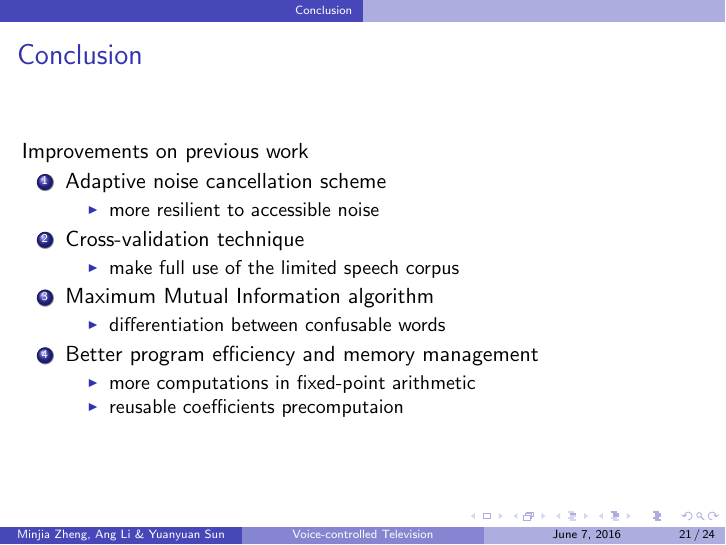
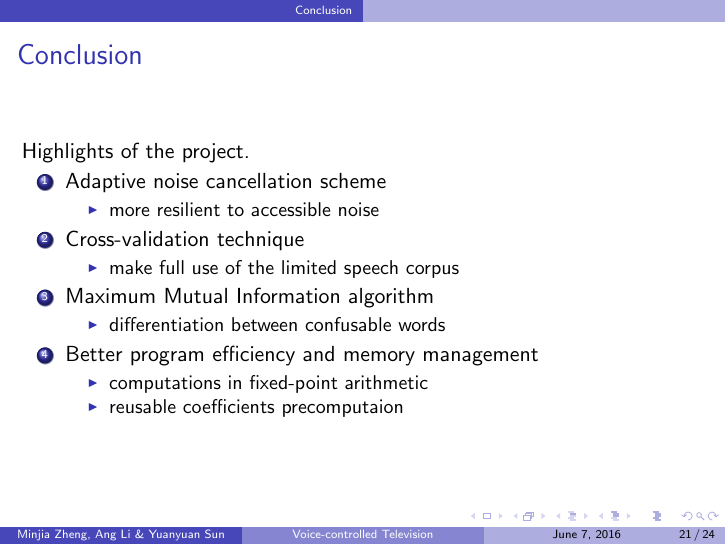
Before and after one commit to leeang/Signal-Processing-Toolbox, LaTeX slides (final report/presentation.tex, which reads final report/slides/conclusion.tex): page 21 of 24. Compiled offline with pdfLaTeX.

Commit message:
update conclusion

```diff
--- a/final report/slides/conclusion.tex
+++ b/final report/slides/conclusion.tex
@@ -14,7 +14,7 @@
 
 \begin{frame}
 \frametitle{Conclusion}
-Improvements on previous work
+Highlights of the project.
 \begin{enumerate}
 	\item Adaptive noise cancellation scheme
 	\begin{itemize}
@@ -30,7 +30,7 @@ Improvements on previous work
 	\end{itemize}
 	\item Better program efficiency and memory management
 	\begin{itemize}
-		\item more computations in fixed-point arithmetic
+		\item computations in fixed-point arithmetic
 		\item reusable coefficients precomputaion
 	\end{itemize}
 \end{enumerate}
```
